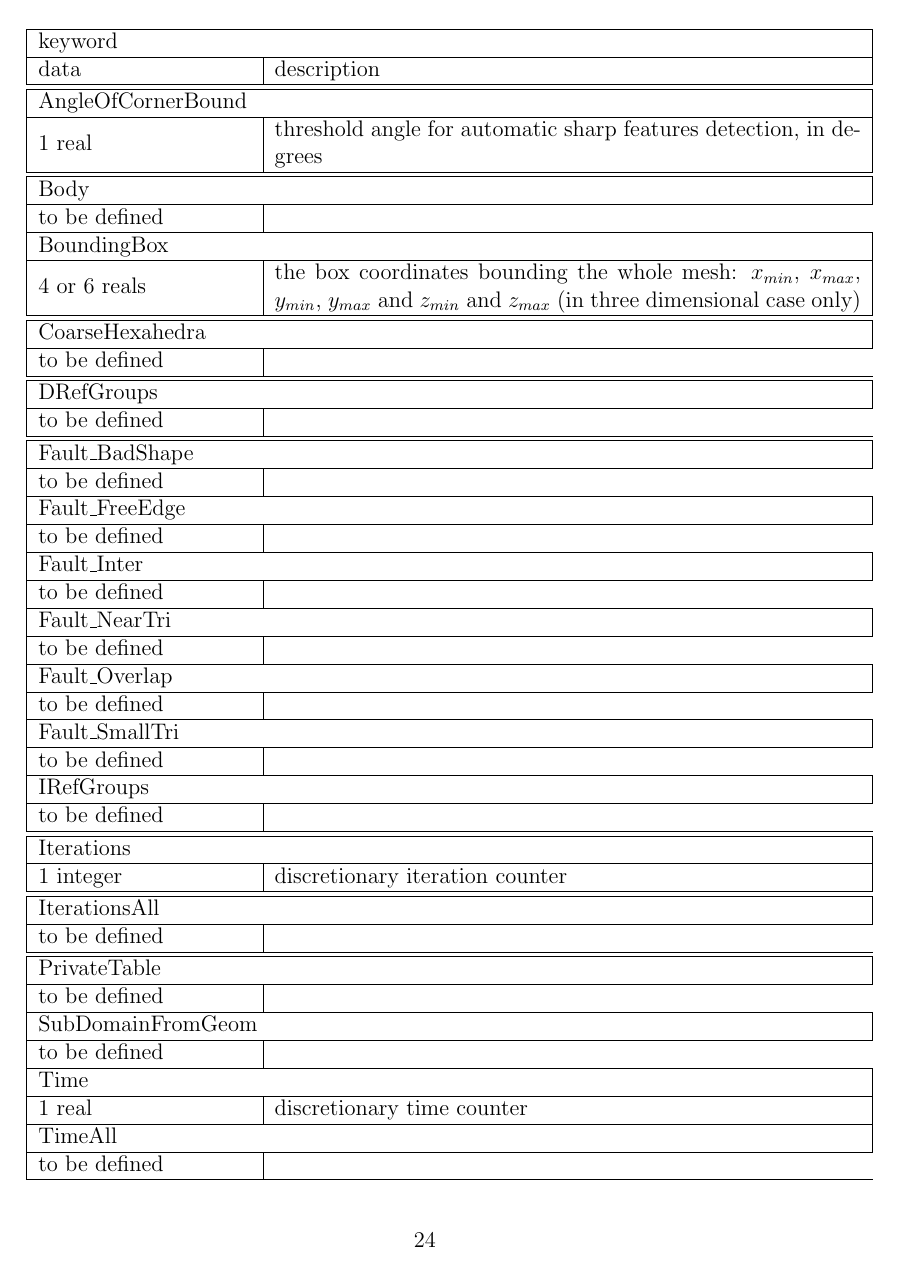
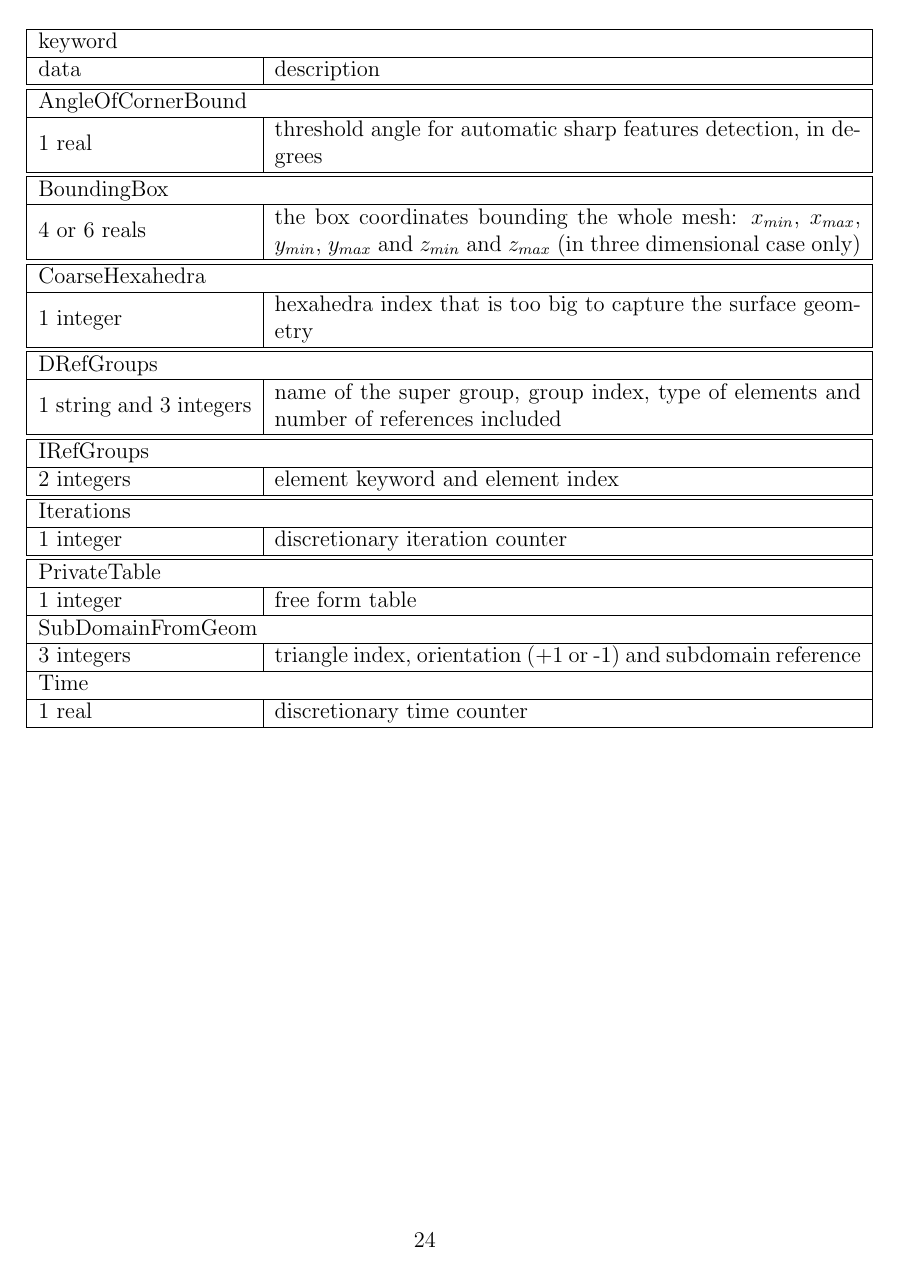
Before and after one commit to LoicMarechal/libMeshb, a LaTeX document (Documentation/libMeshb7.tex): page 25 of 25. Compiled offline with pdfLaTeX.

Commit message:
Updated documentation and corrected a bug in transmesh regarding meta-groups

```diff
--- a/Documentation/libMeshb7.tex
+++ b/Documentation/libMeshb7.tex
@@ -1248,11 +1248,6 @@ data & description \\
 1 real & threshold angle for automatic sharp features detection, in degrees\\
 \hline\hline
 
-\multicolumn{2}{|l|}{Body} \\
-\hline
-to be defined \\
-\hline
-
 \multicolumn{2}{|l|}{BoundingBox} \\
 \hline
 4 or 6 reals & the box coordinates bounding the whole mesh: $x_{min}$, $x_{max}$, $y_{min}$, $y_{max}$ and $z_{min}$ and $z_{max}$ (in three dimensional case only) \\
@@ -1260,47 +1255,17 @@ to be defined \\
 
 \multicolumn{2}{|l|}{CoarseHexahedra} \\
 \hline
-to be defined \\
+1 integer & hexahedra index that is too big to capture the surface geometry \\
 \hline\hline
 
 \multicolumn{2}{|l|}{DRefGroups} \\
 \hline
-to be defined \\
+1 string and 3 integers & name of the super group, group index, type of elements and number of references included \\
 \hline\hline
-
-\multicolumn{2}{|l|}{Fault\_BadShape} \\
-\hline
-to be defined \\
-\hline
-
-\multicolumn{2}{|l|}{Fault\_FreeEdge} \\
-\hline
-to be defined \\
-\hline
-
-\multicolumn{2}{|l|}{Fault\_Inter} \\
-\hline
-to be defined \\
-\hline
-
-\multicolumn{2}{|l|}{Fault\_NearTri} \\
-\hline
-to be defined \\
-\hline
-
-\multicolumn{2}{|l|}{Fault\_Overlap} \\
-\hline
-to be defined \\
-\hline
-
-\multicolumn{2}{|l|}{Fault\_SmallTri} \\
-\hline
-to be defined \\
-\hline
 
 \multicolumn{2}{|l|}{IRefGroups} \\
 \hline
-to be defined \\
+2 integers & element keyword and element index \\
 \hline\hline
 
 \multicolumn{2}{|l|}{Iterations} \\
@@ -1308,19 +1273,14 @@ to be defined \\
 1 integer & discretionary iteration counter \\
 \hline\hline
 
-\multicolumn{2}{|l|}{IterationsAll} \\
-\hline
-to be defined \\
-\hline\hline
-
 \multicolumn{2}{|l|}{PrivateTable} \\
 \hline
-to be defined \\
+1 integer & free form table \\
 \hline
 
 \multicolumn{2}{|l|}{SubDomainFromGeom} \\
 \hline
-to be defined \\
+3 integers & triangle index, orientation (+1 or -1) and subdomain reference \\
 \hline
 
 \multicolumn{2}{|l|}{Time} \\
@@ -1328,11 +1288,6 @@ to be defined \\
 1 real & discretionary time counter \\
 \hline
 
-\multicolumn{2}{|l|}{TimeAll} \\
-\hline
-to be defined \\
-\hline
-
 \end{tabular}
 
 
```
Also changed, not shown: Documentation/libMeshb7.pdf, Documentation/libMeshb7.tex (70 more changed lines), 2 other files.
